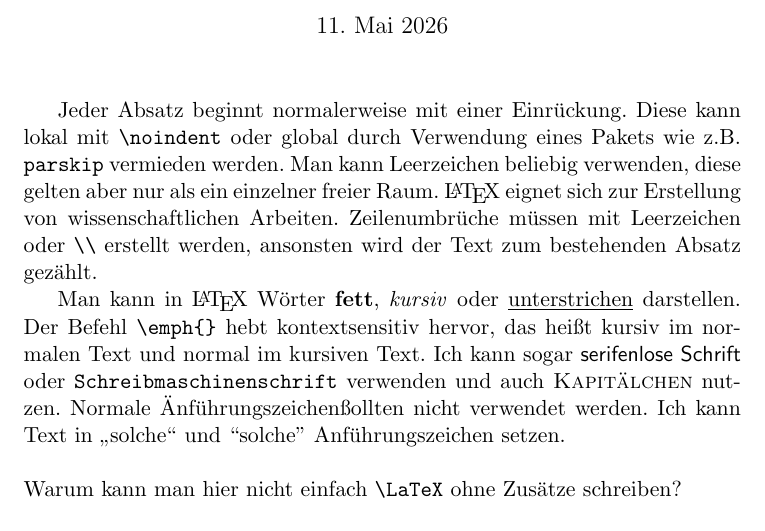
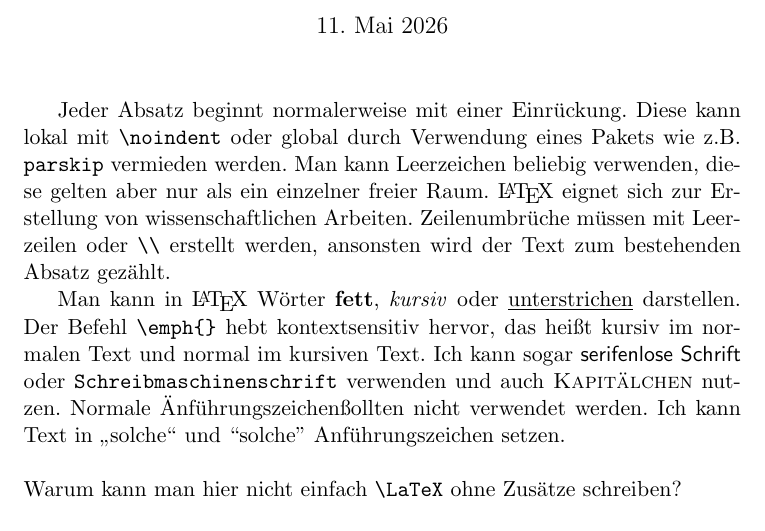
Before and after one commit to tknuth/latex-grundlagen, a LaTeX document (01-intro/main.tex): part of the page, cut so that both start at the same text. Compiled offline with pdfLaTeX.

Commit message:
fixed typo

```diff
--- a/01-intro/main.tex
+++ b/01-intro/main.tex
@@ -21,7 +21,7 @@ durch Verwendung eines Pakets wie z.B. \verb|parskip| vermieden werden.
 Man kann Leerzeichen     beliebig     verwenden,
 diese gelten aber nur als ein einzelner freier Raum.
 \LaTeX\ eignet sich zur Erstellung von wissenschaftlichen Arbeiten.
-Zeilenumbrüche müssen mit Leerzeichen oder \verb|\\| erstellt werden,
+Zeilenumbrüche müssen mit Leerzeilen oder \verb|\\| erstellt werden,
 ansonsten wird der Text zum bestehenden Absatz gezählt.
 
 Man kann in \LaTeX{} Wörter \textbf{fett}, \textit{kursiv} oder \underline{unterstrichen} darstellen.
```
